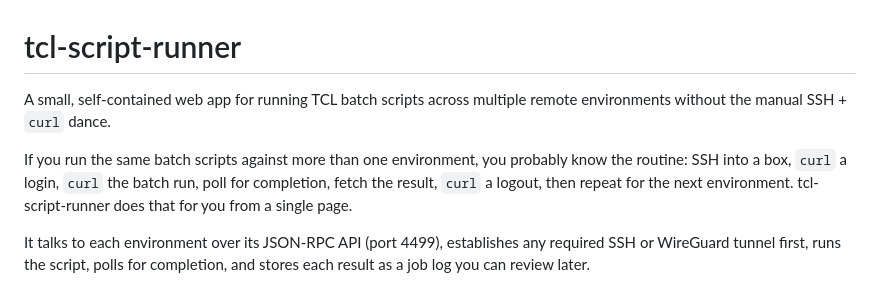
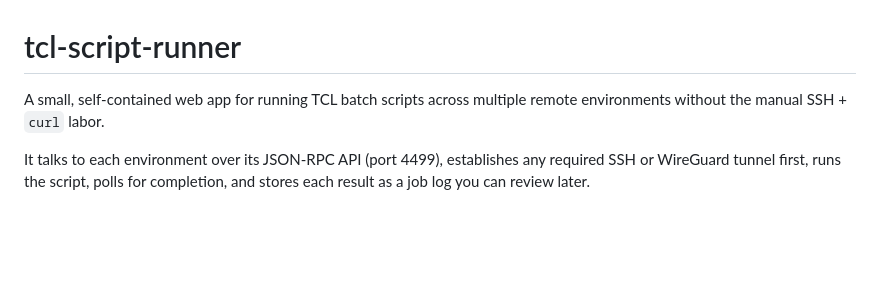
Before and after one commit to zen66ten/tcl-script-runner, a Markdown page: README.md, the part around the change. GitHub-like rendering; blank space fills up the shorter version.

Commit message:
Revise README language for clarity
Remove from README

```diff
--- a/README.md
+++ b/README.md
@@ -1,12 +1,7 @@
 # tcl-script-runner
 
 A small, self-contained web app for running TCL batch scripts across multiple
-remote environments without the manual SSH + `curl` dance.
-
-If you run the same batch scripts against more than one environment, you
-probably know the routine: SSH into a box, `curl` a login, `curl` the batch run,
-poll for completion, fetch the result, `curl` a logout, then repeat for the next
-environment. tcl-script-runner does that for you from a single page.
+remote environments without the manual SSH + `curl` labor.
 
 It talks to each environment over its JSON-RPC API (port 4499), establishes any
 required SSH or WireGuard tunnel first, runs the script, polls for completion,
```
